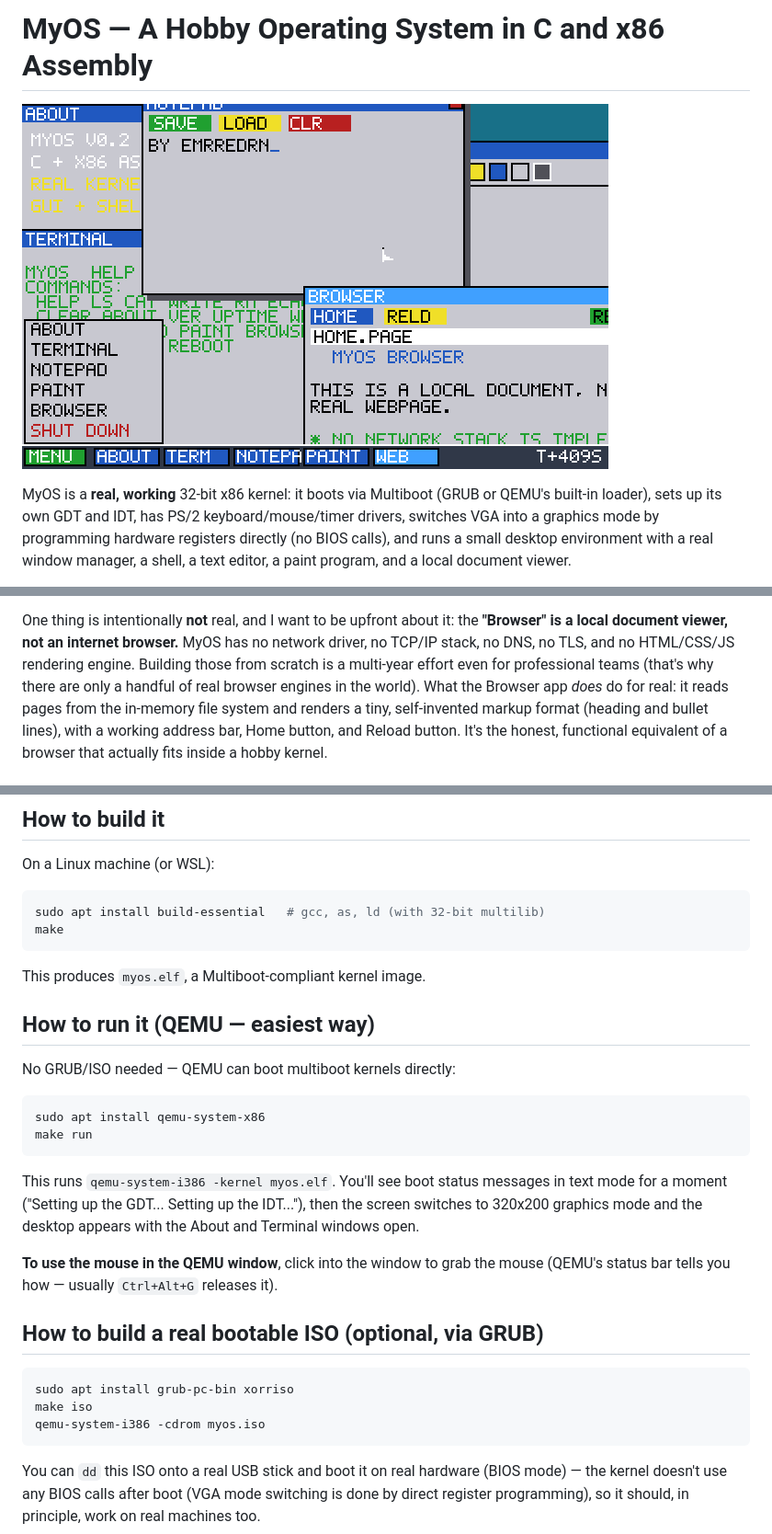
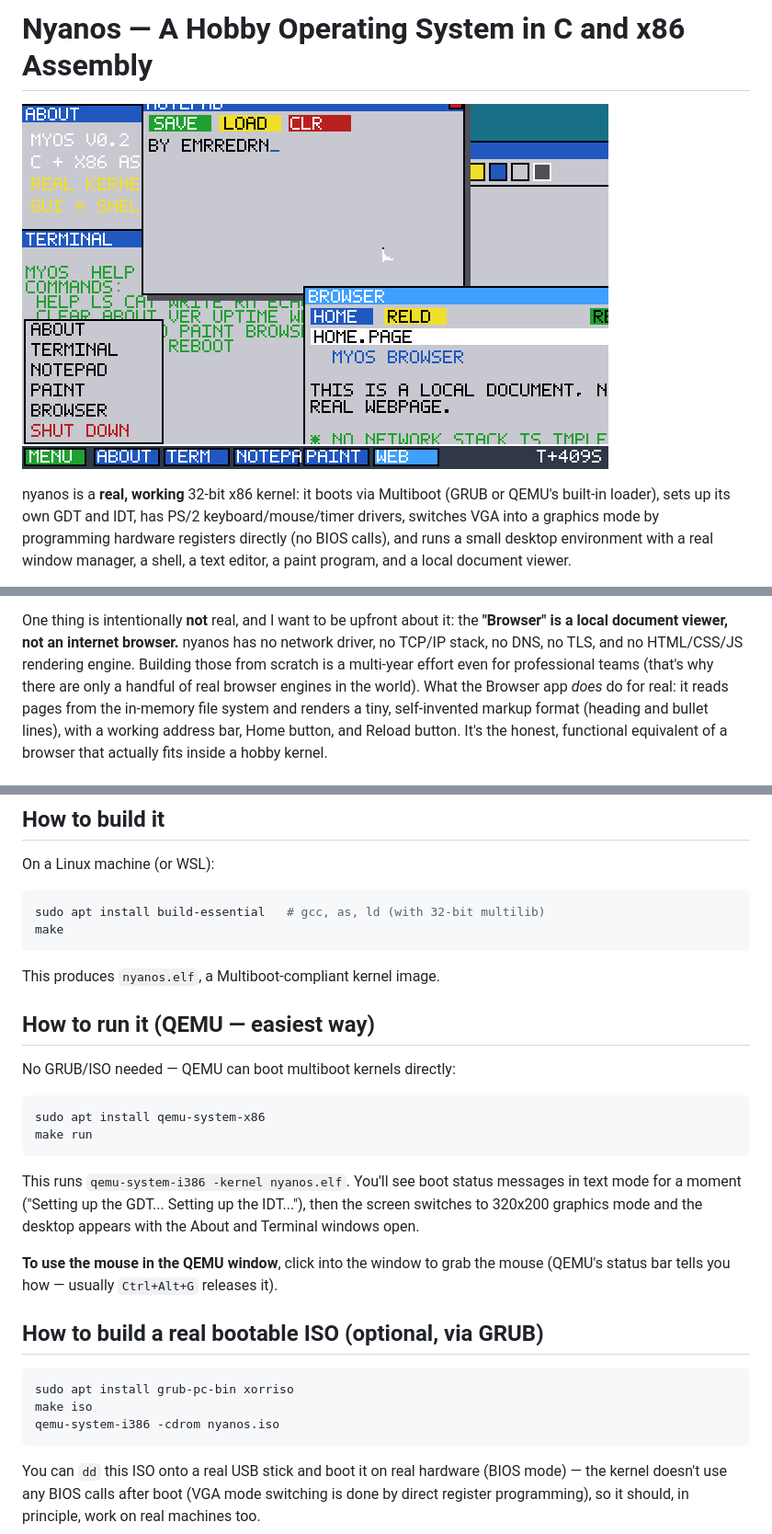
Before and after one commit to yunusemreduran388-ux/NyanOS-v1, a Markdown page: README.md, 3 parts joined by grey strips. Shown at 92% size. Rendered like a GitHub page.

Commit message:
Rename MyOS to Nyanos in README.md

````diff
--- a/README.md
+++ b/README.md
@@ -1,7 +1,7 @@
-# MyOS — A Hobby Operating System in C and x86 Assembly
-![MYOS v1 screenshoot](<shoot.png>)
+# Nyanos — A Hobby Operating System in C and x86 Assembly
+![nyanos v1 screenshoot](<shoot.png>)
 
-MyOS is a **real, working** 32-bit x86 kernel: it boots via Multiboot
+nyanos is a **real, working** 32-bit x86 kernel: it boots via Multiboot
 (GRUB or QEMU's built-in loader), sets up its own GDT and IDT, has
 PS/2 keyboard/mouse/timer drivers, switches VGA into a graphics mode
 by programming hardware registers directly (no BIOS calls), and runs
@@ -36,7 +36,7 @@ stubs pretending to be features:
 
 One thing is intentionally **not** real, and I want to be upfront
 about it: the **"Browser" is a local document viewer, not an internet
-browser.** MyOS has no network driver, no TCP/IP stack, no DNS, no
+browser.** nyanos has no network driver, no TCP/IP stack, no DNS, no
 TLS, and no HTML/CSS/JS rendering engine. Building those from scratch
 is a multi-year effort even for professional teams (that's why there
 are only a handful of real browser engines in the world). What the
@@ -97,7 +97,7 @@ sudo apt install build-essential   # gcc, as, ld (with 32-bit multilib)
 make
 ```
 
-This produces `myos.elf`, a Multiboot-compliant kernel image.
+This produces `nyanos.elf`, a Multiboot-compliant kernel image.
 
 ## How to run it (QEMU — easiest way)
 
@@ -108,7 +108,7 @@ sudo apt install qemu-system-x86
 make run
 ```
 
-This runs `qemu-system-i386 -kernel myos.elf`. You'll see boot status
+This runs `qemu-system-i386 -kernel nyanos.elf`. You'll see boot status
 messages in text mode for a moment ("Setting up the GDT... Setting up
 the IDT..."), then the screen switches to 320x200 graphics mode and
 the desktop appears with the About and Terminal windows open.
@@ -122,7 +122,7 @@ releases it).
 ```bash
 sudo apt install grub-pc-bin xorriso
 make iso
-qemu-system-i386 -cdrom myos.iso
+qemu-system-i386 -cdrom nyanos.iso
 ```
 
 You can `dd` this ISO onto a real USB stick and boot it on real
````
